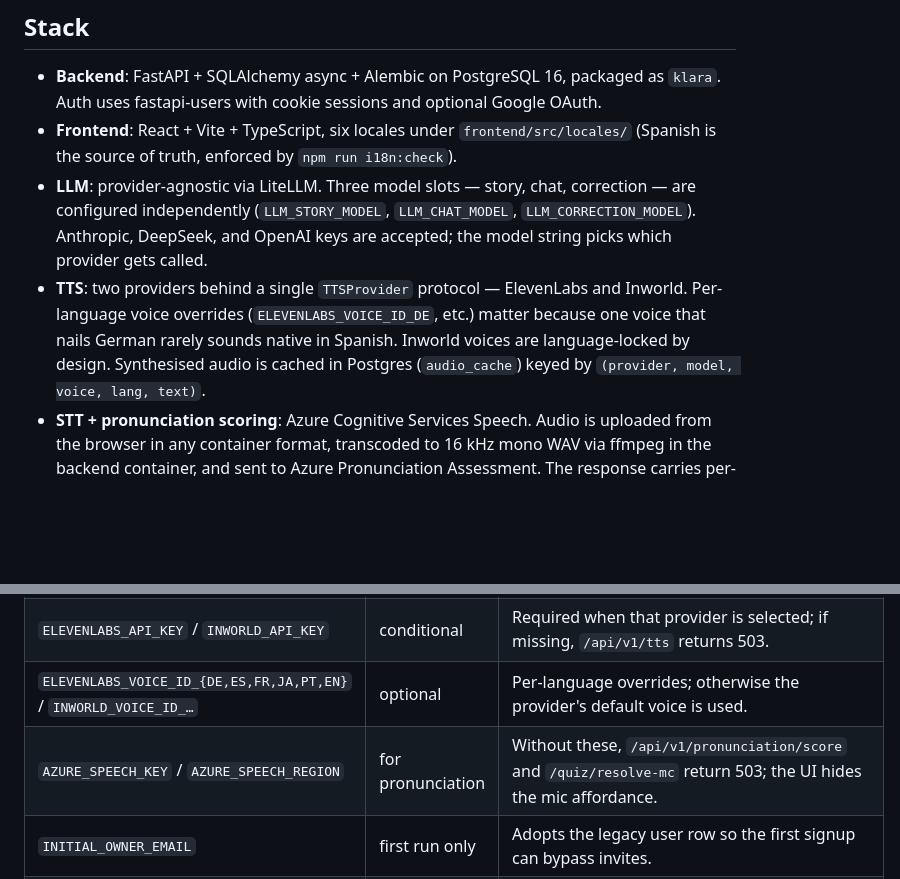
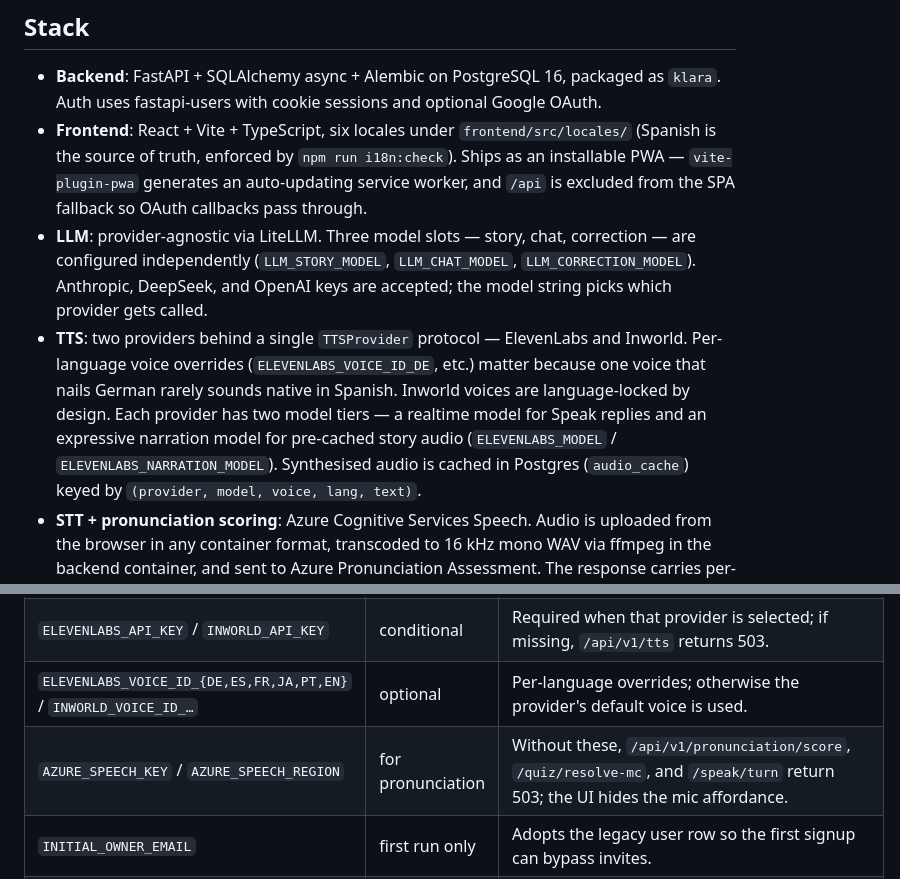
Before and after one commit to sssamuelll/klara, a Markdown page: README.md, 2 parts joined by grey strips. GitHub-like rendering; blank space fills up the shorter version.

```diff
--- a/README.md
+++ b/README.md
@@ -13,7 +13,9 @@ picks their own pair in Settings; the app's source-of-truth is the user row.
   OAuth.
 - **Frontend**: React + Vite + TypeScript, six locales under
   `frontend/src/locales/` (Spanish is the source of truth, enforced by
-  `npm run i18n:check`).
+  `npm run i18n:check`). Ships as an installable PWA — `vite-plugin-pwa`
+  generates an auto-updating service worker, and `/api` is excluded from the
+  SPA fallback so OAuth callbacks pass through.
 - **LLM**: provider-agnostic via LiteLLM. Three model slots — story, chat,
   correction — are configured independently (`LLM_STORY_MODEL`,
   `LLM_CHAT_MODEL`, `LLM_CORRECTION_MODEL`). Anthropic, DeepSeek, and OpenAI
@@ -21,7 +23,10 @@ picks their own pair in Settings; the app's source-of-truth is the user row.
 - **TTS**: two providers behind a single `TTSProvider` protocol — ElevenLabs
   and Inworld. Per-language voice overrides (`ELEVENLABS_VOICE_ID_DE`, etc.)
   matter because one voice that nails German rarely sounds native in Spanish.
-  Inworld voices are language-locked by design. Synthesised audio is cached in
+  Inworld voices are language-locked by design. Each provider has two model
+  tiers — a realtime model for Speak replies and an expressive narration model
+  for pre-cached story audio (`ELEVENLABS_MODEL` /
+  `ELEVENLABS_NARRATION_MODEL`). Synthesised audio is cached in
   Postgres (`audio_cache`) keyed by `(provider, model, voice, lang, text)`.
 - **STT + pronunciation scoring**: Azure Cognitive Services Speech. Audio is
   uploaded from the browser in any container format, transcoded to 16 kHz mono
@@ -103,7 +127,7 @@ owner issues invites from the admin panel (`/api/v1/admin/invitations`).
 | `TTS_PROVIDER` | no | `elevenlabs` (default) or `inworld`. |
 | `ELEVENLABS_API_KEY` / `INWORLD_API_KEY` | conditional | Required when that provider is selected; if missing, `/api/v1/tts` returns 503. |
 | `ELEVENLABS_VOICE_ID_{DE,ES,FR,JA,PT,EN}` / `INWORLD_VOICE_ID_…` | optional | Per-language overrides; otherwise the provider's default voice is used. |
-| `AZURE_SPEECH_KEY` / `AZURE_SPEECH_REGION` | for pronunciation | Without these, `/api/v1/pronunciation/score` and `/quiz/resolve-mc` return 503; the UI hides the mic affordance. |
+| `AZURE_SPEECH_KEY` / `AZURE_SPEECH_REGION` | for pronunciation | Without these, `/api/v1/pronunciation/score`, `/quiz/resolve-mc`, and `/speak/turn` return 503; the UI hides the mic affordance. |
 | `INITIAL_OWNER_EMAIL` | first run only | Adopts the legacy user row so the first signup can bypass invites. |
 | `GOOGLE_OAUTH_CLIENT_ID` / `_SECRET` | optional | Enables Google sign-in. The callback URL must match `BACKEND_BASE_URL/api/v1/auth/google/callback`. |
 | `RESEND_API_KEY` / `EMAIL_FROM` | for email | Verification and password-reset links go through Resend. |
```
Also changed, not shown: other parts of README.md (+64 -13 lines).
